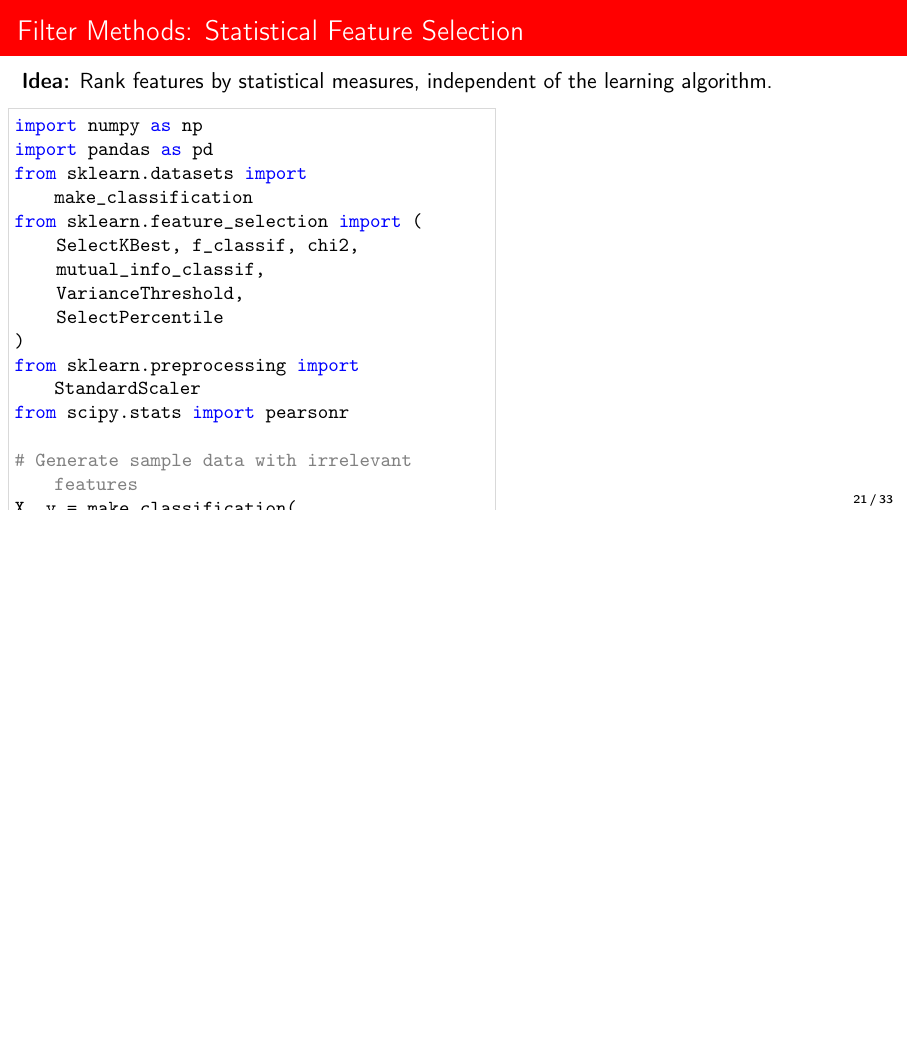
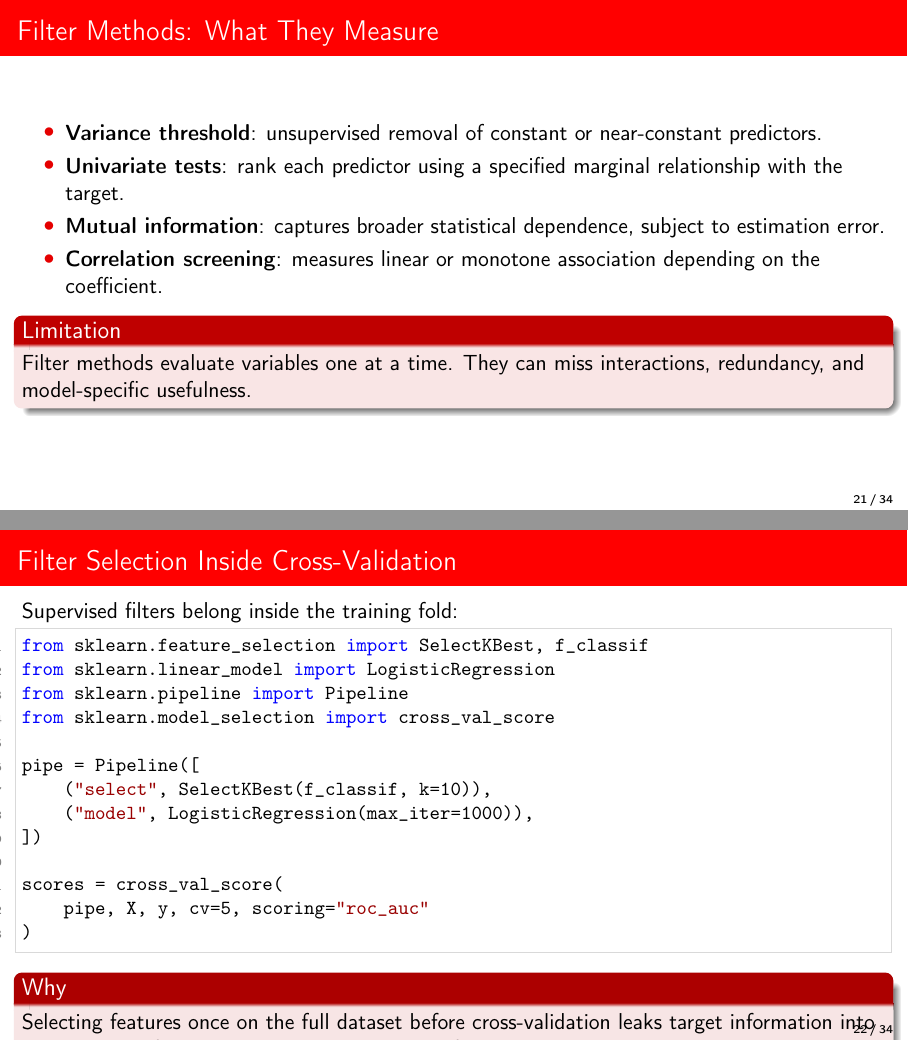
Before and after one commit to DiogoRibeiro7/academic-presentations, LaTeX slides (01-foundations/feature-engineering/presentation/feature_engineering_beamer.tex): page 21 of 33 before the commit and pages 21 and 22 of 34 after it, the two joined at a grey line, the shorter picture padded with empty space. Compiled offline with pdfLaTeX.

Commit message:
accessibility: split filter-selection slide

```diff
--- a/01-foundations/feature-engineering/presentation/feature_engineering_beamer.tex
+++ b/01-foundations/feature-engineering/presentation/feature_engineering_beamer.tex
@@ -1009,25 +1009,33 @@ Feature selection changes the hypothesis space, regularization path, and data-de
 \textbf{Three Main Approaches:} Filter, Wrapper, and Embedded methods.
 \end{frame}
 
-\begin{frame}[fragile]{Filter Methods: Statistical Feature Selection}
-\textbf{Idea:} Rank features by statistical measures, independent of the learning algorithm.
-
-\begin{columns}
-\begin{column}{0.55\textwidth}
-\begin{lstlisting}
-import numpy as np
-import pandas as pd
-from sklearn.datasets import make_classification
-from sklearn.feature_selection import (
-    SelectKBest, f_classif, chi2,
-    mutual_info_classif,
-    VarianceThreshold,
-    SelectPercentile
+\begin{frame}{Filter Methods: What They Measure}
+\begin{itemize}
+  \item \textbf{Variance threshold}: unsupervised removal of constant or near-constant predictors.
+  \item \textbf{Univariate tests}: rank each predictor using a specified marginal relationship with the target.
+  \item \textbf{Mutual information}: captures broader statistical dependence, subject to estimation error.
+  \item \textbf{Correlation screening}: measures linear or monotone association depending on the coefficient.
+\end{itemize}
+
+\begin{alertblock}{Limitation}
+Filter methods evaluate variables one at a time. They can miss interactions, redundancy, and model-specific usefulness.
+\end{alertblock}
+\end{frame}
+
+\begin{frame}[fragile]{Filter Selection Inside Cross-Validation}
+Supervised filters belong inside the training fold:
+
+\begin{lstlisting}[style=code,basicstyle=\ttfamily\small]
+from sklearn.feature_selection import SelectKBest, f_classif
+from sklearn.linear_model import LogisticRegression
+from sklearn.pipeline import Pipeline
+from sklearn.model_selection import cross_val_score
+
+pipe = Pipeline([
+    ("select", SelectKBest(f_classif, k=10)),
+    ("model", LogisticRegression(max_iter=1000)),
+])
+
+scores = cross_val_score(
+    pipe, X, y, cv=5, scoring="roc_auc"
 )
-from sklearn.preprocessing import StandardScaler
-from scipy.stats import pearsonr
-
-# Generate sample data with irrelevant features
-X, y = make_classification(
-    n_samples=1000, n_features=20,
-    n_informative=5, n_redundant=3,
@@ -1039 +1041,0 @@ df = pd.DataFrame(X, columns=feature_names)
-df['target'] = y
@@ -1049 +1041,0 @@ print(f"After variance threshold: {X_variance.shape[1]}")
-# For classification: f_classif, chi2, mutual_info_classif
@@ -1056,82 +1042,8 @@ f_pvalues = k_best_f.pvalues_
-print(f"After F-test (k=10): {X_f_test.shape[1]}")
-print(f"F-test scores range: [{f_scores.min():.2f}, {f_scores.max():.2f}]")
-
-# 3. Mutual Information
-mi_selector = SelectKBest(score_func=mutual_info_classif, k=10)
-# Same rule: supervised selection belongs inside the resampling pipeline
-X_mi = mi_selector.fit_transform(X, y)
-mi_scores = mi_selector.scores_
-
-print(f"MI scores range: [{mi_scores.min():.3f}, {mi_scores.max():.3f}]")
-
-# 4. Correlation-based selection
-def correlation_selector(X, y, threshold=0.1):
-    """Select features with high correlation to target"""
-    correlations = []
-    for i in range(X.shape[1]):
-        corr, _ = pearsonr(X[:, i], y)
-        correlations.append(abs(corr))
-    selected_idx = [i for i, corr in enumerate(correlations) if corr > threshold]
-    return X[:, selected_idx], selected_idx
-
-X_corr, corr_idx = correlation_selector(X, y, threshold=0.2)
-print(f"After correlation selection: {X_corr.shape[1]}")
-
-# Feature ranking comparison
-feature_rankings = pd.DataFrame({
-    'feature': feature_names,
-    'f_score': f_scores,
-    'mi_score': mi_scores,
-    'f_rank': (-f_scores).argsort().argsort() + 1,
-    'mi_rank': (-mi_scores).argsort().argsort() + 1
-})
-
-print("\nTop 5 features by F-test:")
-print(feature_rankings.nsmallest(5, 'f_rank')[['feature', 'f_score', 'f_rank']])
 \end{lstlisting}
-\end{column}
-\begin{column}{0.45\textwidth}
-\textbf{Filter Method Types:}
-
-\begin{itemize}
-\item \textbf{Variance Threshold}:
-  \begin{itemize}
-  \item Remove constant/quasi-constant features
-  \item Fast, unsupervised
-  \end{itemize}
-
-\item \textbf{Statistical Tests}:
-  \begin{itemize}
-  \item F-test: Linear relationships
-  \item Chi-square: Categorical features
-  \item Mutual Information: Non-linear relationships
-  \end{itemize}
-
-\item \textbf{Correlation Methods}:
-  \begin{itemize}
-  \item Pearson: Linear correlation
-  \item Spearman: Monotonic relationships
-  \item Distance correlation: General dependence
-  \end{itemize}
-\end{itemize}
-
-\begin{block}{Pros and Cons}
-\textbf{Pros:}
-\begin{itemize}
-\item Fast and scalable
-\item Model-agnostic
-\item Good for initial screening
-\end{itemize}
-
-\textbf{Cons:}
-\begin{itemize}
-\item Ignores feature interactions
-\item May miss non-linear relationships
-\item No consideration of target model
-\end{itemize}
+
+\begin{block}{Why}
+Selecting features once on the full dataset before cross-validation leaks target information into the validation folds and produces optimistic performance estimates.
 \end{block}
-\end{column}
-\end{columns}
 \end{frame}
 
 \begin{frame}[fragile]{Wrapper Methods: Model-Based Selection}
```
Also changed, not shown: 01-foundations/feature-engineering/presentation/feature_engineering_beamer.tex (20 more changed lines).
